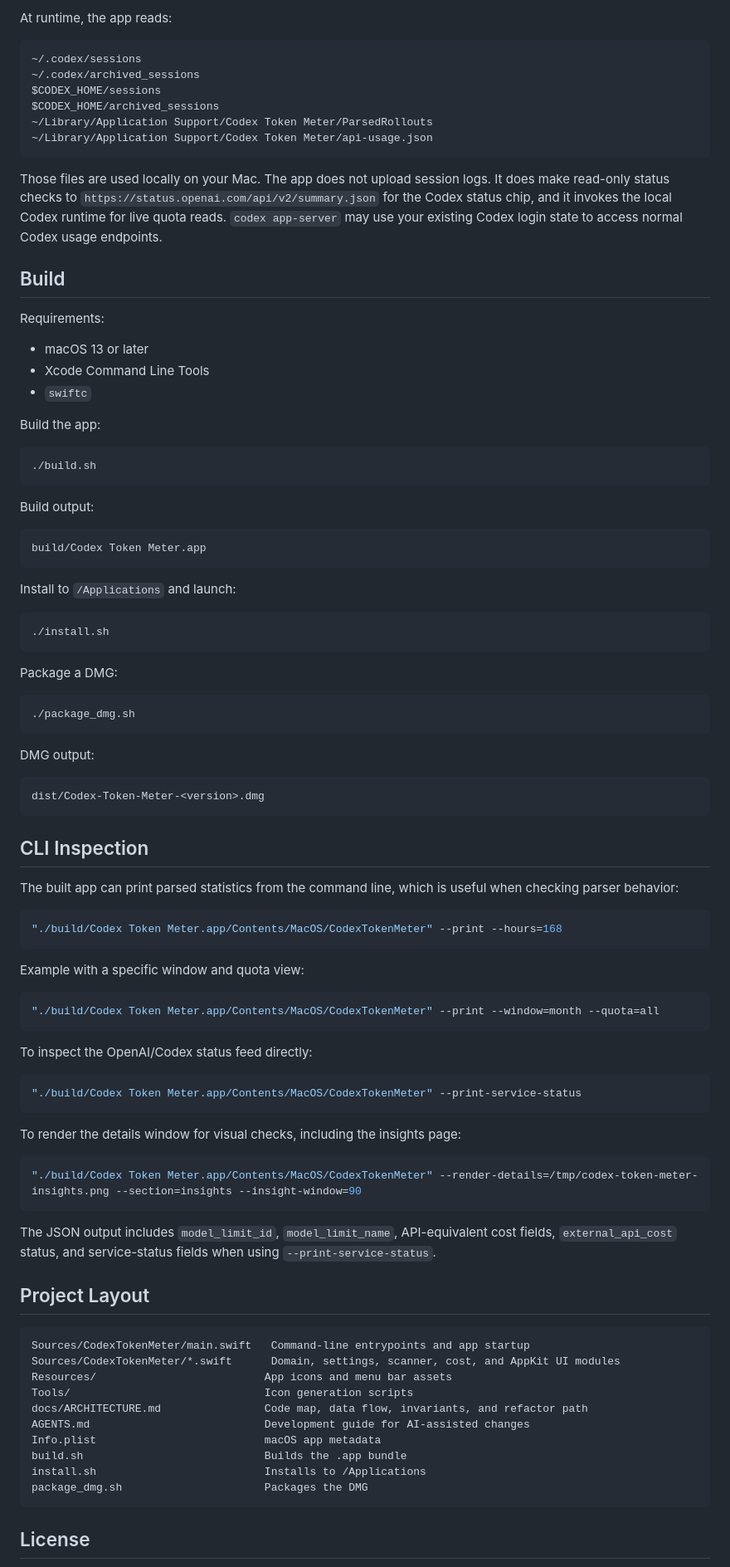
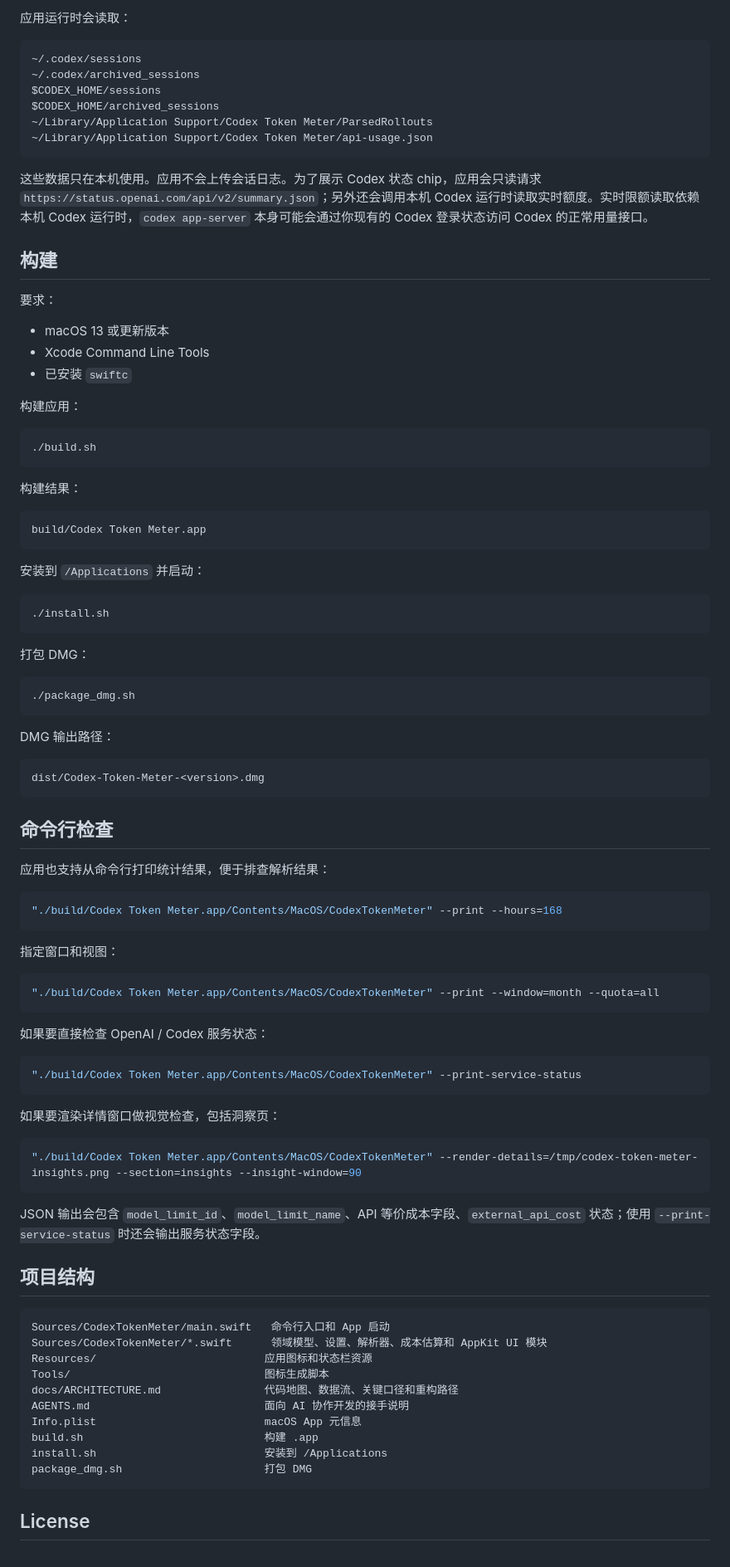
Before and after one commit to prefect12/codex-token-meter, a Markdown page: README.md, the part around one of its changes. Shown at 83% size. GitHub-like rendering.

Commit message:
Use Chinese README as default

````diff
--- a/README.md
+++ b/README.md
@@ -182,5 +182,5 @@ This repository contains only app source code and static assets. It does not inc
 
-At runtime, the app reads:
+应用运行时会读取：
 
 ```text
 ~/.codex/sessions
@@ -191,87 +191,87 @@ $CODEX_HOME/archived_sessions
 ~/Library/Application Support/Codex Token Meter/api-usage.json
 ```
 
-Those files are used locally on your Mac. The app does not upload session logs. It does make read-only status checks to `https://status.openai.com/api/v2/summary.json` for the Codex status chip, and it invokes the local Codex runtime for live quota reads. `codex app-server` may use your existing Codex login state to access normal Codex usage endpoints.
+这些数据只在本机使用。应用不会上传会话日志。为了展示 Codex 状态 chip，应用会只读请求 `https://status.openai.com/api/v2/summary.json`；另外还会调用本机 Codex 运行时读取实时额度。实时限额读取依赖本机 Codex 运行时，`codex app-server` 本身可能会通过你现有的 Codex 登录状态访问 Codex 的正常用量接口。
 
-## Build
+## 构建
 
-Requirements:
+要求：
 
-- macOS 13 or later
+- macOS 13 或更新版本
 - Xcode Command Line Tools
-- `swiftc`
+- 已安装 `swiftc`
 
-Build the app:
+构建应用：
 
 ```bash
 ./build.sh
 ```
 
-Build output:
+构建结果：
 
 ```text
 build/Codex Token Meter.app
 ```
 
-Install to `/Applications` and launch:
+安装到 `/Applications` 并启动：
 
 ```bash
 ./install.sh
 ```
 
-Package a DMG:
+打包 DMG：
 
 ```bash
 ./package_dmg.sh
 ```
 
-DMG output:
+DMG 输出路径：
 
 ```text
 dist/Codex-Token-Meter-<version>.dmg
 ```
 
-## CLI Inspection
+## 命令行检查
 
-The built app can print parsed statistics from the command line, which is useful when checking parser behavior:
+应用也支持从命令行打印统计结果，便于排查解析结果：
 
 ```bash
 "./build/Codex Token Meter.app/Contents/MacOS/CodexTokenMeter" --print --hours=168
 ```
 
-Example with a specific window and quota view:
+指定窗口和视图：
 
 ```bash
 "./build/Codex Token Meter.app/Contents/MacOS/CodexTokenMeter" --print --window=month --quota=all
 ```
 
-To inspect the OpenAI/Codex status feed directly:
+如果要直接检查 OpenAI / Codex 服务状态：
 
 ```bash
 "./build/Codex Token Meter.app/Contents/MacOS/CodexTokenMeter" --print-service-status
 ```
 
-To render the details window for visual checks, including the insights page:
+如果要渲染详情窗口做视觉检查，包括洞察页：
 
 ```bash
 "./build/Codex Token Meter.app/Contents/MacOS/CodexTokenMeter" --render-details=/tmp/codex-token-meter-insights.png --section=insights --insight-window=90
 ```
 
-The JSON output includes `model_limit_id`, `model_limit_name`, API-equivalent cost fields, `external_api_cost` status, and service-status fields when using `--print-service-status`.
+JSON 输出会包含 `model_limit_id`、`model_limit_name`、API 等价成本字段、`external_api_cost` 状态；使用 `--print-service-status` 时还会输出服务状态字段。
 
-## Project Layout
+## 项目结构
 
 ```text
-Sources/CodexTokenMeter/main.swift   Command-line entrypoints and app startup
-Sources/CodexTokenMeter/*.swift      Domain, settings, scanner, cost, and AppKit UI modules
-Resources/                          App icons and menu bar assets
-Tools/                              Icon generation scripts
-docs/ARCHITECTURE.md                Code map, data flow, invariants, and refactor path
-AGENTS.md                           Development guide for AI-assisted changes
-Info.plist                          macOS app metadata
-build.sh                            Builds the .app bundle
-install.sh                          Installs to /Applications
-package_dmg.sh                      Packages the DMG
+Sources/CodexTokenMeter/main.swift   命令行入口和 App 启动
+Sources/CodexTokenMeter/*.swift      领域模型、设置、解析器、成本估算和 AppKit UI 模块
+Resources/                          应用图标和状态栏资源
+Tools/                              图标生成脚本
+docs/ARCHITECTURE.md                代码地图、数据流、关键口径和重构路径
+AGENTS.md                           面向 AI 协作开发的接手说明
+Info.plist                          macOS App 元信息
+build.sh                            构建 .app
+install.sh                          安装到 /Applications
+package_dmg.sh                      打包 DMG
 ```
 
 ## License
````
Also changed, not shown: other parts of README.md (+113 -113 lines), README.en.md (added, +279 -0 lines), README.zh-CN.md (+13 -13 lines).
